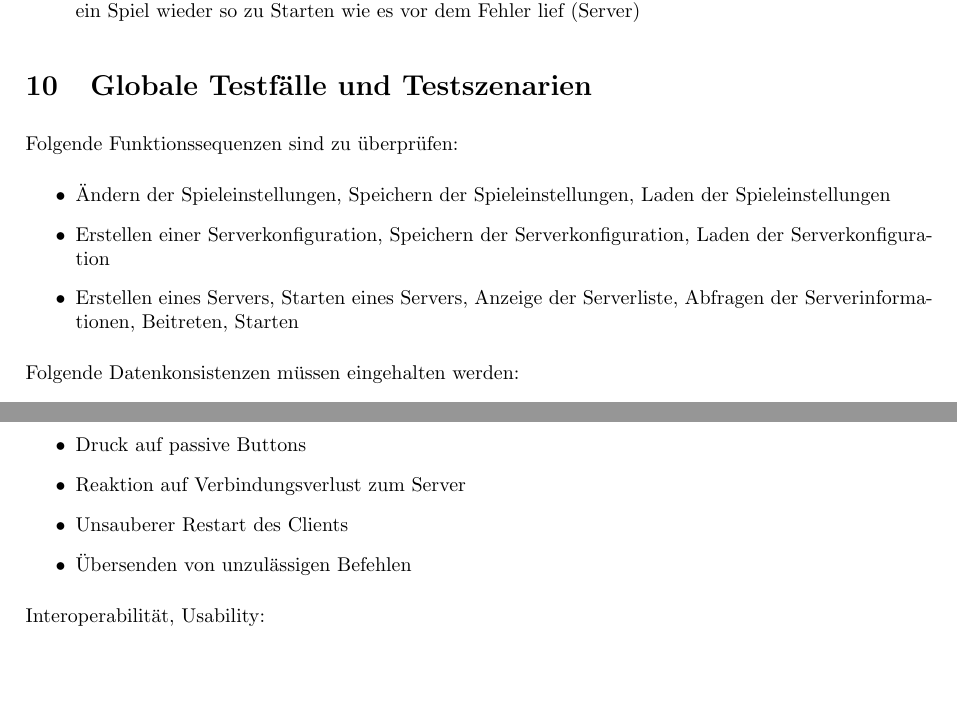
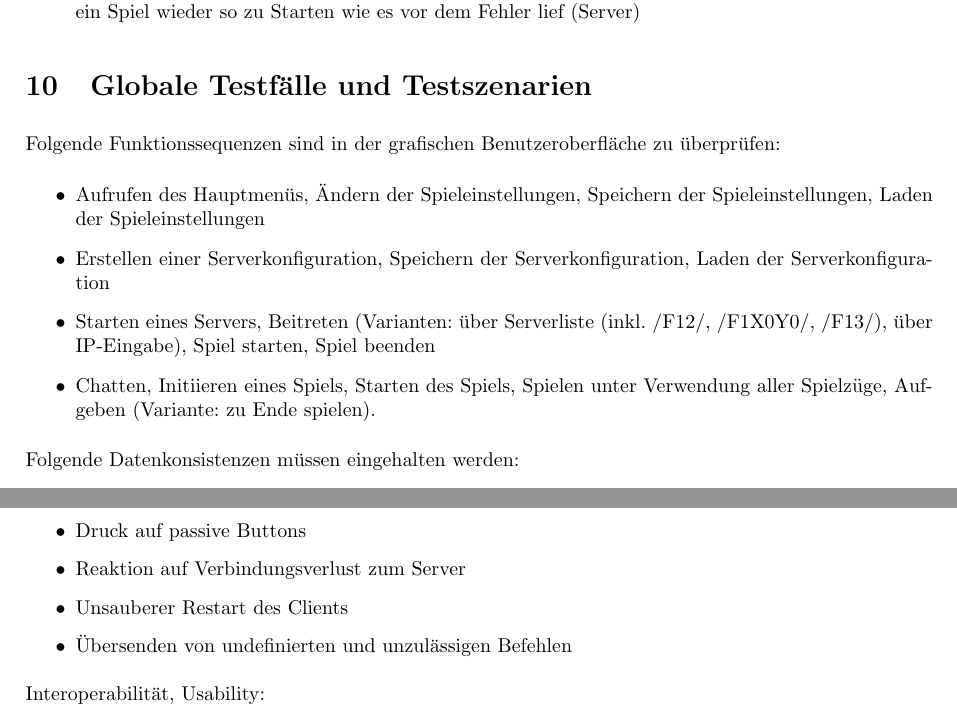
Before and after one commit to N0T3P4D/PSE, a LaTeX document (pflichtenheft.tex): two parts of pages 10 and 11 of 11, joined at a grey line, cut so that both start at the same text, the shorter picture padded with empty space. Compiled offline with pdfLaTeX.

Commit message:
more test cases

```diff
--- a/pflichtenheft.tex
+++ b/pflichtenheft.tex
@@ -331,11 +331,12 @@ Plattformabhängigkeiten:
 \item Es muss möglich sein, nach einem Fehler einem angefangen Spiel wieder beizutreten (Client) bzw. ein Spiel wieder so zu Starten wie es vor dem Fehler lief (Server)
 \end{itemize}
 \section{Globale Testfälle und Testszenarien}
-Folgende Funktionssequenzen sind zu überprüfen:
+Folgende Funktionssequenzen sind in der grafischen Benutzeroberfläche zu überprüfen:
 \begin{itemize}
-\item Ändern der Spieleinstellungen, Speichern der Spieleinstellungen, Laden der Spieleinstellungen
+\item Aufrufen des Hauptmenüs, Ändern der Spieleinstellungen, Speichern der Spieleinstellungen, Laden der Spieleinstellungen
 \item Erstellen einer Serverkonfiguration, Speichern der Serverkonfiguration, Laden der Serverkonfiguration
-\item Erstellen eines Servers, Starten eines Servers, Anzeige der Serverliste, Abfragen der Serverinformationen, Beitreten, Starten
+\item Starten eines Servers, Beitreten (Varianten: über Serverliste (inkl. /F12/, /F1X0Y0/, /F13/), über IP-Eingabe), Spiel starten, Spiel beenden
+\item Chatten, Initiieren eines Spiels, Starten des Spiels, Spielen unter Verwendung aller Spielzüge, Aufgeben (Variante: zu Ende spielen).
 \end{itemize}
 Folgende Datenkonsistenzen müssen eingehalten werden:
 \begin{itemize}
@@ -353,7 +354,7 @@ Folgende unzulässigen Aktionen müssen überprüft werden:
 \item Druck auf passive Buttons
 \item Reaktion auf Verbindungsverlust zum Server
 \item Unsauberer Restart des Clients
-\item Übersenden von unzulässigen Befehlen
+\item Übersenden von undefinierten und unzulässigen Befehlen
 \end{itemize}
 Interoperabilität, Usability:
 \begin{itemize}
```
